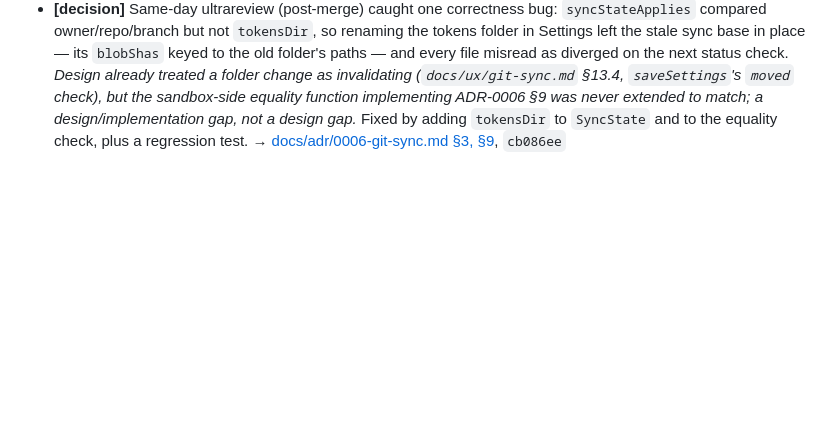
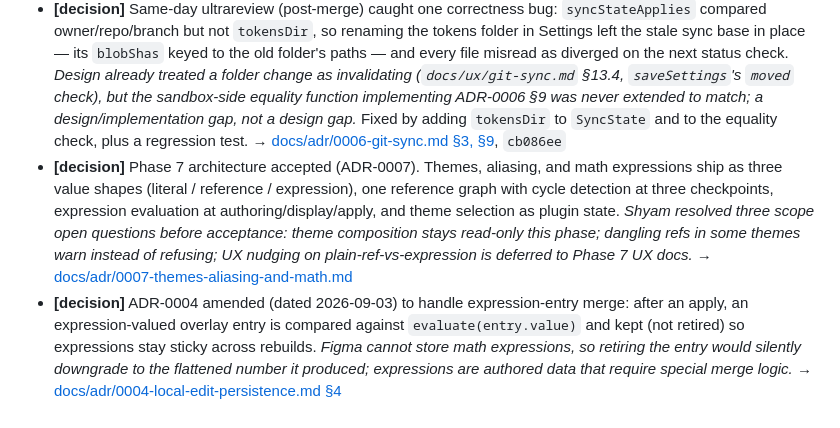
Before and after one commit to thebluesman/tokenvault, a Markdown page: docs/journal/2026-09.md, the part around the change. Drawn GitHub-style; blank space fills up the shorter version.

```diff
--- a/docs/journal/2026-09.md
+++ b/docs/journal/2026-09.md
@@ -28,3 +28,5 @@
 
 - **[process]** Phase 6 (Git sync) shipped and merged — PR #14, `8efe321`. Built against ADR-0006 unamended; 449 unit tests (116 new), validated live in Figma desktop against a real repo (connect, push, pull, divergence, disconnect, error states). ADR-0006 status note and `docs/ux/git-sync.md` flipped Settled → Implemented; CLAUDE.md's phase banner updated. → [docs/adr/0006-git-sync.md](../adr/0006-git-sync.md), [docs/ux/git-sync.md](../ux/git-sync.md)
 - **[decision]** Same-day ultrareview (post-merge) caught one correctness bug: `syncStateApplies` compared owner/repo/branch but not `tokensDir`, so renaming the tokens folder in Settings left the stale sync base in place — its `blobShas` keyed to the old folder's paths — and every file misread as diverged on the next status check. _Design already treated a folder change as invalidating (`docs/ux/git-sync.md` §13.4, `saveSettings`'s `moved` check), but the sandbox-side equality function implementing ADR-0006 §9 was never extended to match; a design/implementation gap, not a design gap._ Fixed by adding `tokensDir` to `SyncState` and to the equality check, plus a regression test. → [docs/adr/0006-git-sync.md §3, §9](../adr/0006-git-sync.md), `cb086ee`
+- **[decision]** Phase 7 architecture accepted (ADR-0007). Themes, aliasing, and math expressions ship as three value shapes (literal / reference / expression), one reference graph with cycle detection at three checkpoints, expression evaluation at authoring/display/apply, and theme selection as plugin state. _Shyam resolved three scope open questions before acceptance: theme composition stays read-only this phase; dangling refs in some themes warn instead of refusing; UX nudging on plain-ref-vs-expression is deferred to Phase 7 UX docs._ → [docs/adr/0007-themes-aliasing-and-math.md](../adr/0007-themes-aliasing-and-math.md)
+- **[decision]** ADR-0004 amended (dated 2026-09-03) to handle expression-entry merge: after an apply, an expression-valued overlay entry is compared against `evaluate(entry.value)` and kept (not retired) so expressions stay sticky across rebuilds. _Figma cannot store math expressions, so retiring the entry would silently downgrade to the flattened number it produced; expressions are authored data that require special merge logic._ → [docs/adr/0004-local-edit-persistence.md §4](../adr/0004-local-edit-persistence.md)
```
Also changed, not shown: docs/adr/0004-local-edit-persistence.md (+2 -0 lines), docs/adr/0007-themes-aliasing-and-math.md (added, +236 -0 lines).
